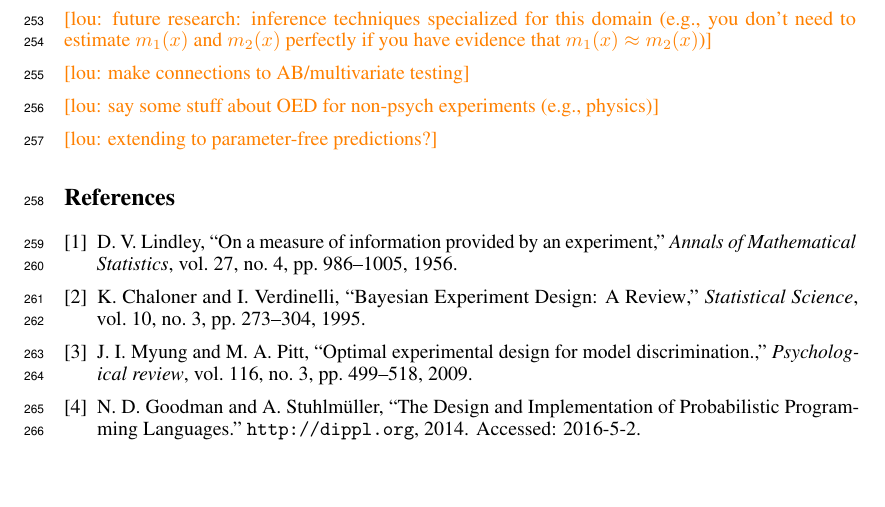
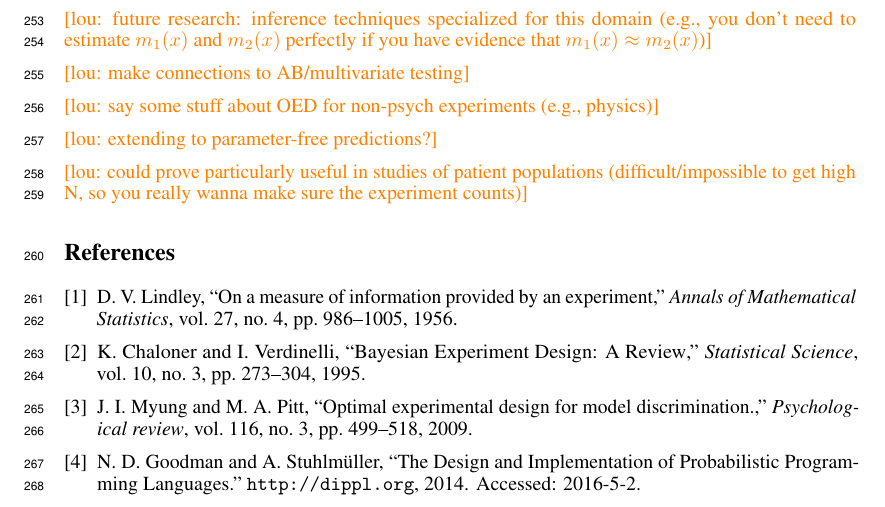
Before and after one commit to mhtess/oed, a LaTeX paper (writing/nips2016/oed_nips_2016.tex): part of page 7 of 8, cut so that both start at the same text, the shorter picture padded with empty space. Compiled offline with pdfLaTeX.

Commit message:
todo: discuss usefulness in small N cases (e.g., patient studies)

```diff
--- a/writing/nips2016/oed_nips_2016.tex
+++ b/writing/nips2016/oed_nips_2016.tex
@@ -539,6 +539,8 @@ Our approach partially automates this process, using probabilistic programming i
 
 \lou{extending to parameter-free predictions?}
 
+\lou{could prove particularly useful in studies of patient populations (difficult/impossible to get high N, so you really wanna make sure the experiment counts)}
+
 \bibliographystyle{ieeetr}
 \bibliography{oed_nips_2016}
 
```
